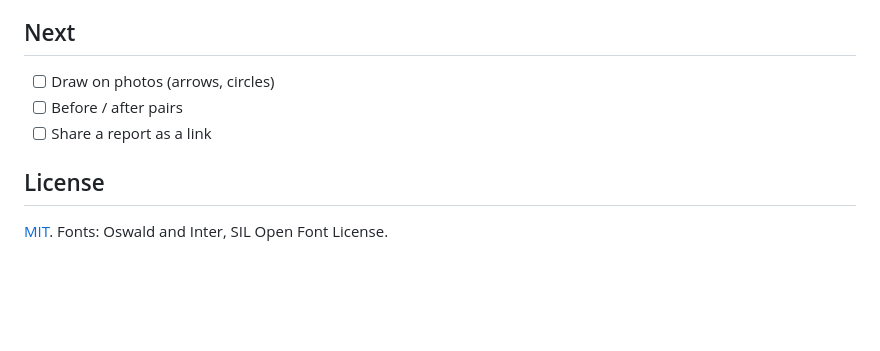
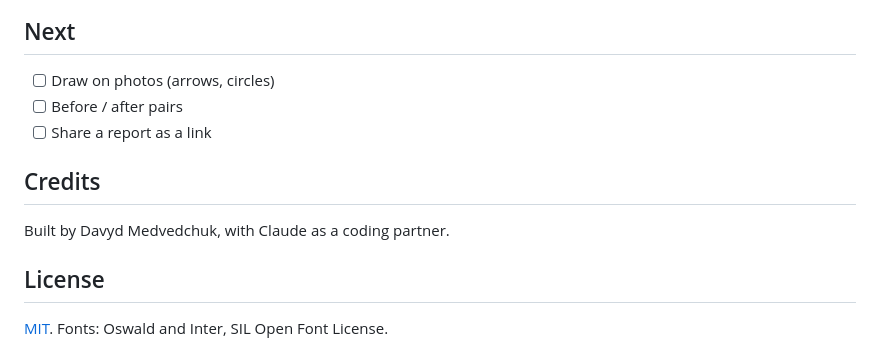
Before and after one commit to davydmedvedchuk/fotoobra, a Markdown page: README.md, the part around the change. Drawn GitHub-style; blank space fills up the shorter version.

Commit message:
README: credits

```diff
--- a/README.md
+++ b/README.md
@@ -67,6 +67,10 @@ Two HTML files: the website (`index.html`) and the app (`app/index.html`). No fr
 - [ ] Before / after pairs
 - [ ] Share a report as a link
 
+## Credits
+
+Built by Davyd Medvedchuk, with Claude as a coding partner.
+
 ## License
 
 [MIT](LICENSE). Fonts: Oswald and Inter, SIL Open Font License.
```
